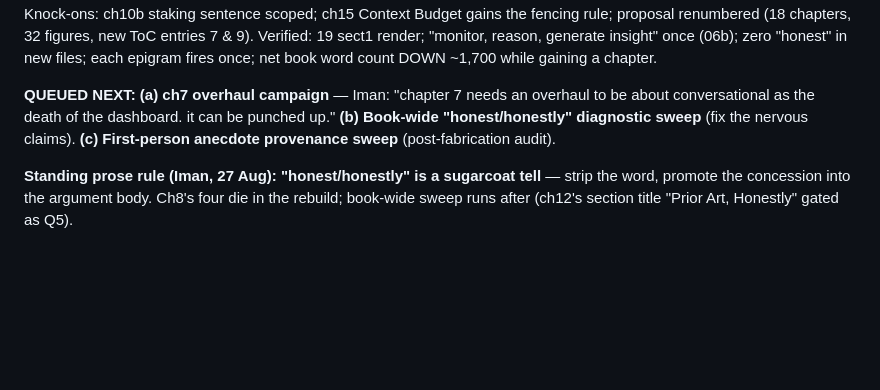
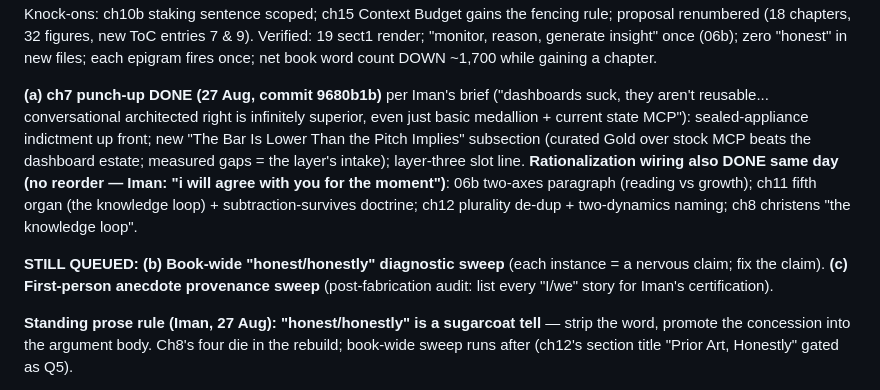
Before and after one commit to thegoodtailor/semantic-enterprise, a Markdown page: revision/OUTSTANDING.md, the part around the change. GitHub-like rendering; blank space fills up the shorter version.

Commit message:
OUTSTANDING: ch7 punch-up and rationalization wiring recorded done
Co-Authored-By: Claude Fable 5 <noreply@anthropic.com>

```diff
--- a/revision/OUTSTANDING.md
+++ b/revision/OUTSTANDING.md
@@ -42,10 +42,19 @@ scoped; ch15 Context Budget gains the fencing rule; proposal renumbered (18 chap
 generate insight" once (06b); zero "honest" in new files; each epigram fires once;
 net book word count DOWN ~1,700 while gaining a chapter.
 
-**QUEUED NEXT: (a) ch7 overhaul campaign** — Iman: "chapter 7 needs an overhaul to be
-about conversational as the death of the dashboard. it can be punched up."
-**(b) Book-wide "honest/honestly" diagnostic sweep** (fix the nervous claims).
-**(c) First-person anecdote provenance sweep** (post-fabrication audit).
+**(a) ch7 punch-up DONE (27 Aug, commit 9680b1b)** per Iman's brief ("dashboards suck,
+they aren't reusable... conversational architected right is infinitely superior, even
+just basic medallion + current state MCP"): sealed-appliance indictment up front; new
+"The Bar Is Lower Than the Pitch Implies" subsection (curated Gold over stock MCP beats
+the dashboard estate; measured gaps = the layer's intake); layer-three slot line.
+**Rationalization wiring also DONE same day (no reorder — Iman: "i will agree with you
+for the moment")**: 06b two-axes paragraph (reading vs growth); ch11 fifth organ (the
+knowledge loop) + subtraction-survives doctrine; ch12 plurality de-dup + two-dynamics
+naming; ch8 christens "the knowledge loop".
+
+**STILL QUEUED: (b) Book-wide "honest/honestly" diagnostic sweep** (each instance =
+a nervous claim; fix the claim). **(c) First-person anecdote provenance sweep**
+(post-fabrication audit: list every "I/we" story for Iman's certification).
 
 **Standing prose rule (Iman, 27 Aug): "honest/honestly" is a sugarcoat tell** — strip
 the word, promote the concession into the argument body. Ch8's four die in the rebuild;
```
